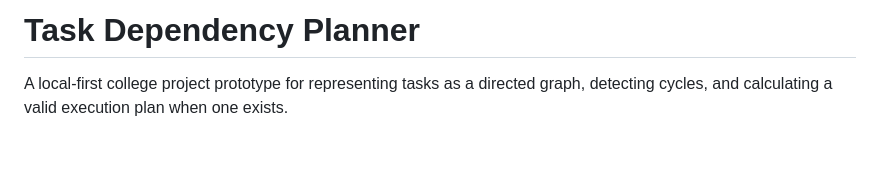
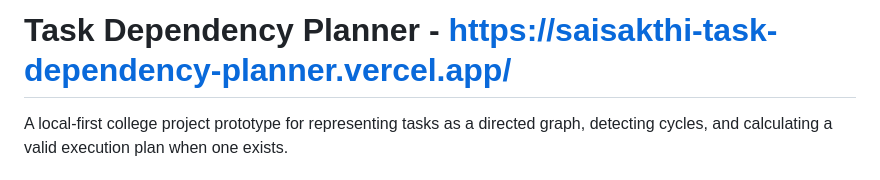
Before and after one commit to SaiSakthiMk/Task-dependency-planner-, a Markdown page: README.md, the part around the change. GitHub-like rendering; blank space fills up the shorter version.

```diff
--- a/README.md
+++ b/README.md
@@ -1,4 +1,4 @@
-# Task Dependency Planner
+# Task Dependency Planner - https://saisakthi-task-dependency-planner.vercel.app/
 
 A local-first college project prototype for representing tasks as a directed graph, detecting cycles, and calculating a valid execution plan when one exists.
 
```
